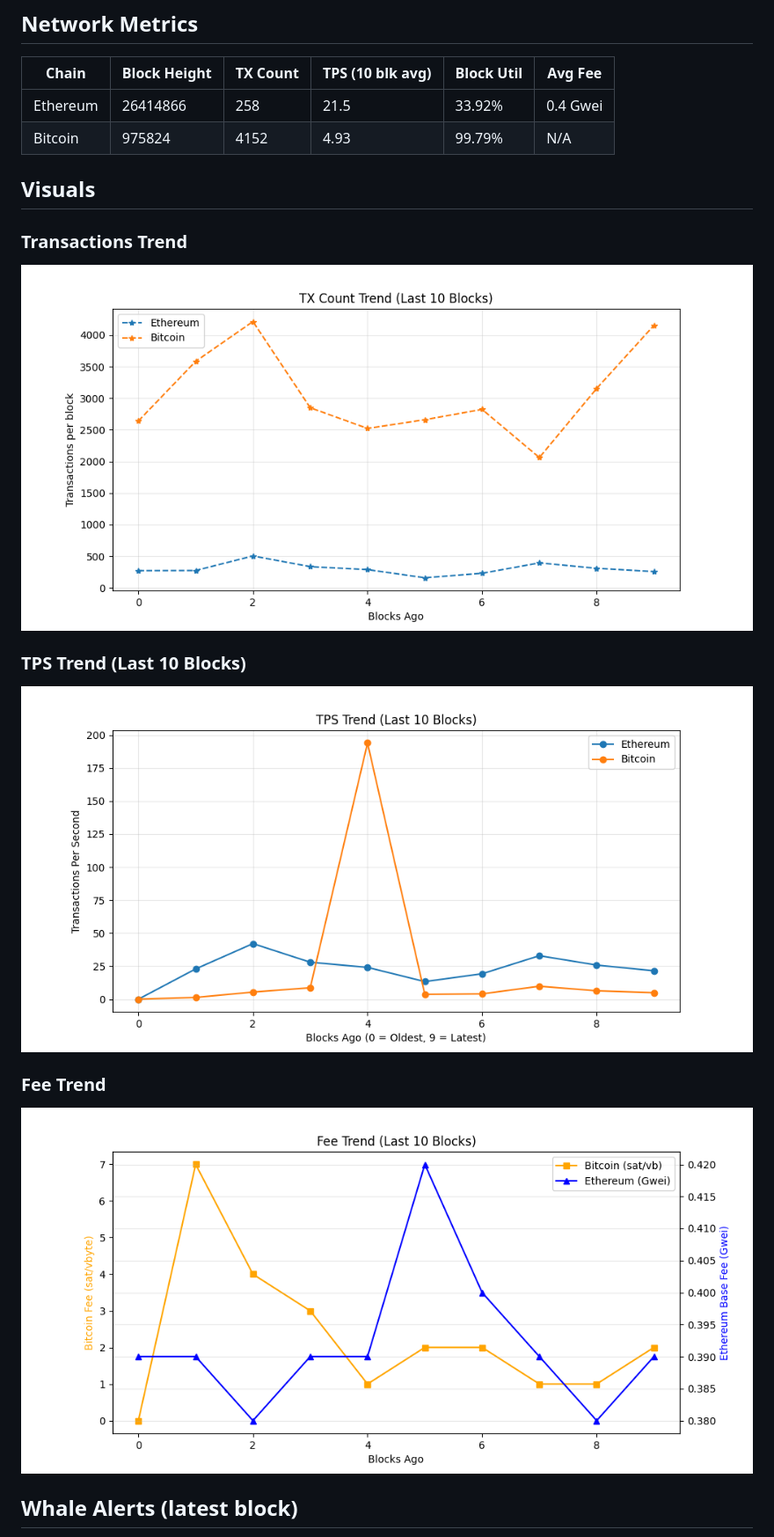
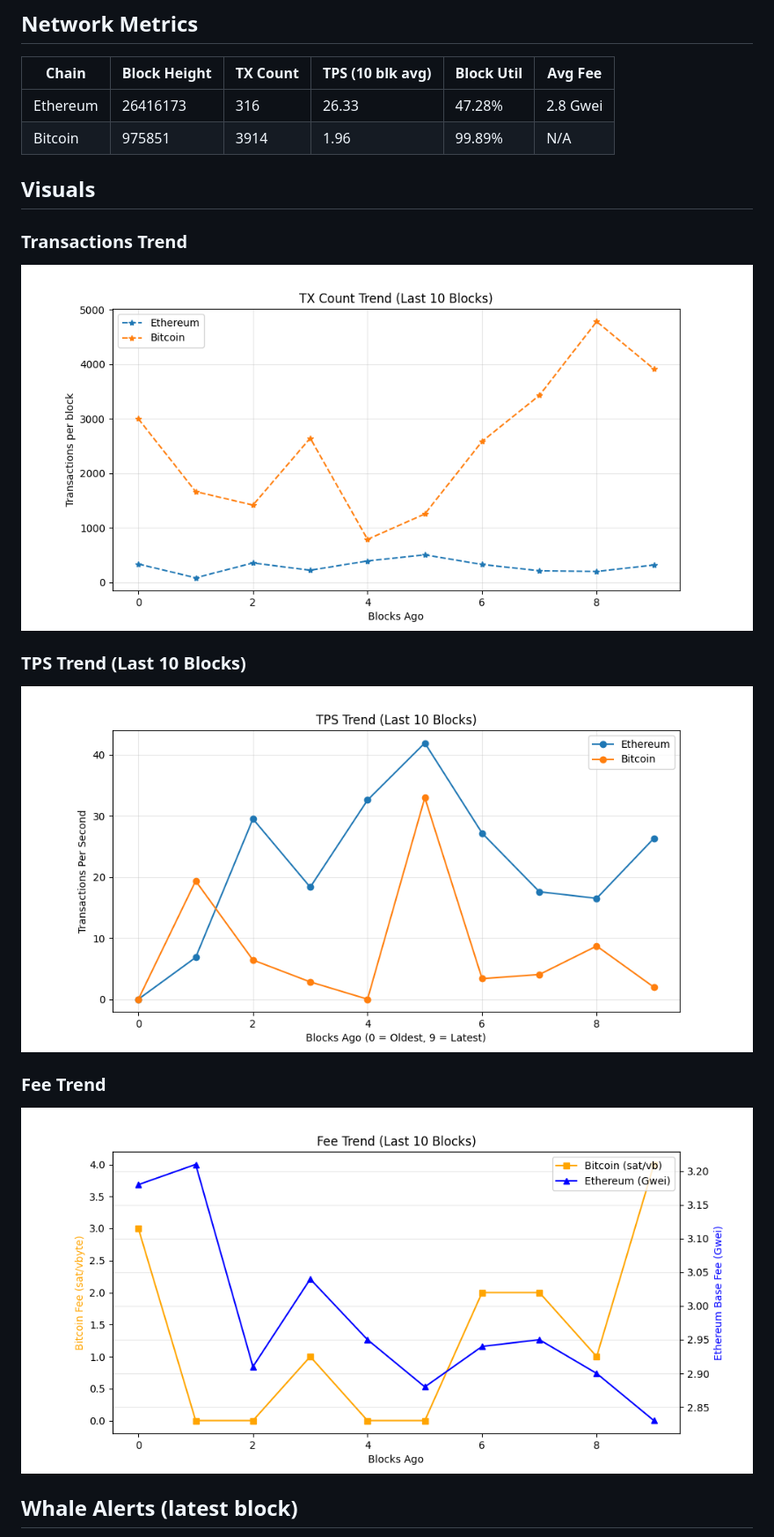
Before and after one commit to hitesha1981/crypto-blockchain-activity, a Markdown page: README.md, the part around one of its changes. Shown at 88% size. Drawn GitHub-style; pictures changed too: dashboards/fee_trend.png, dashboards/tps_trend.png, dashboards/tx_per_block.png.

```diff
--- a/README.md
+++ b/README.md
@@ -27,8 +27,8 @@ _Last updated: 2026-11-14 17:58 UTC_
 ## Network Metrics
 | Chain | Block Height | TX Count | TPS (10 blk avg) | Block Util | Avg Fee |
 |------|-------------|----------|------------------|------------|---------|
-| Ethereum | 26414866 | 258 | 21.5 | 33.92% | 0.4 Gwei |
-| Bitcoin | 975824 | 4152 | 4.93 | 99.79% | N/A |
+| Ethereum | 26416173 | 316 | 26.33 | 47.28% | 2.8 Gwei |
+| Bitcoin | 975851 | 3914 | 1.96 | 99.89% | N/A |
 
 ## Visuals
 ### Transactions Trend
```
Also changed, not shown: other parts of README.md (+6 -6 lines), 1 other file.
